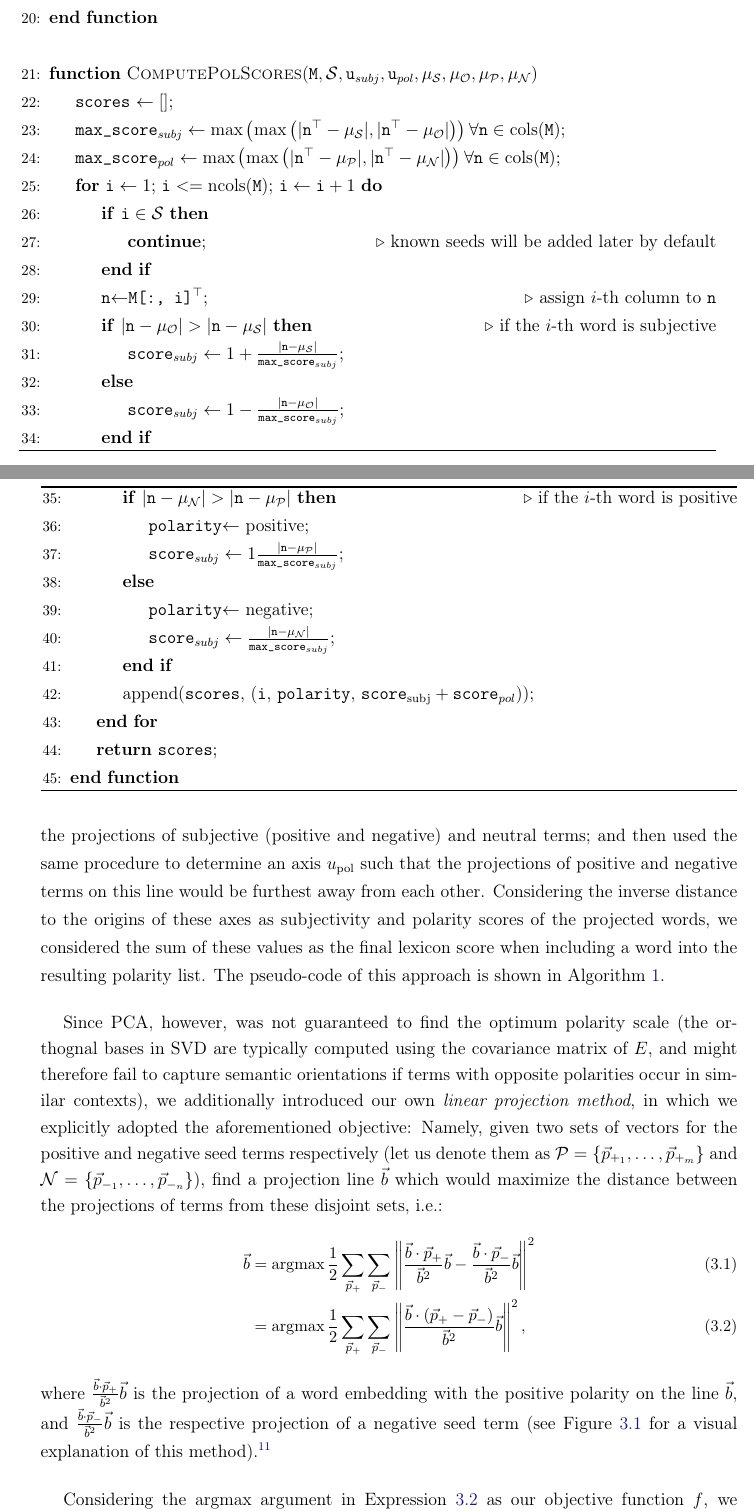
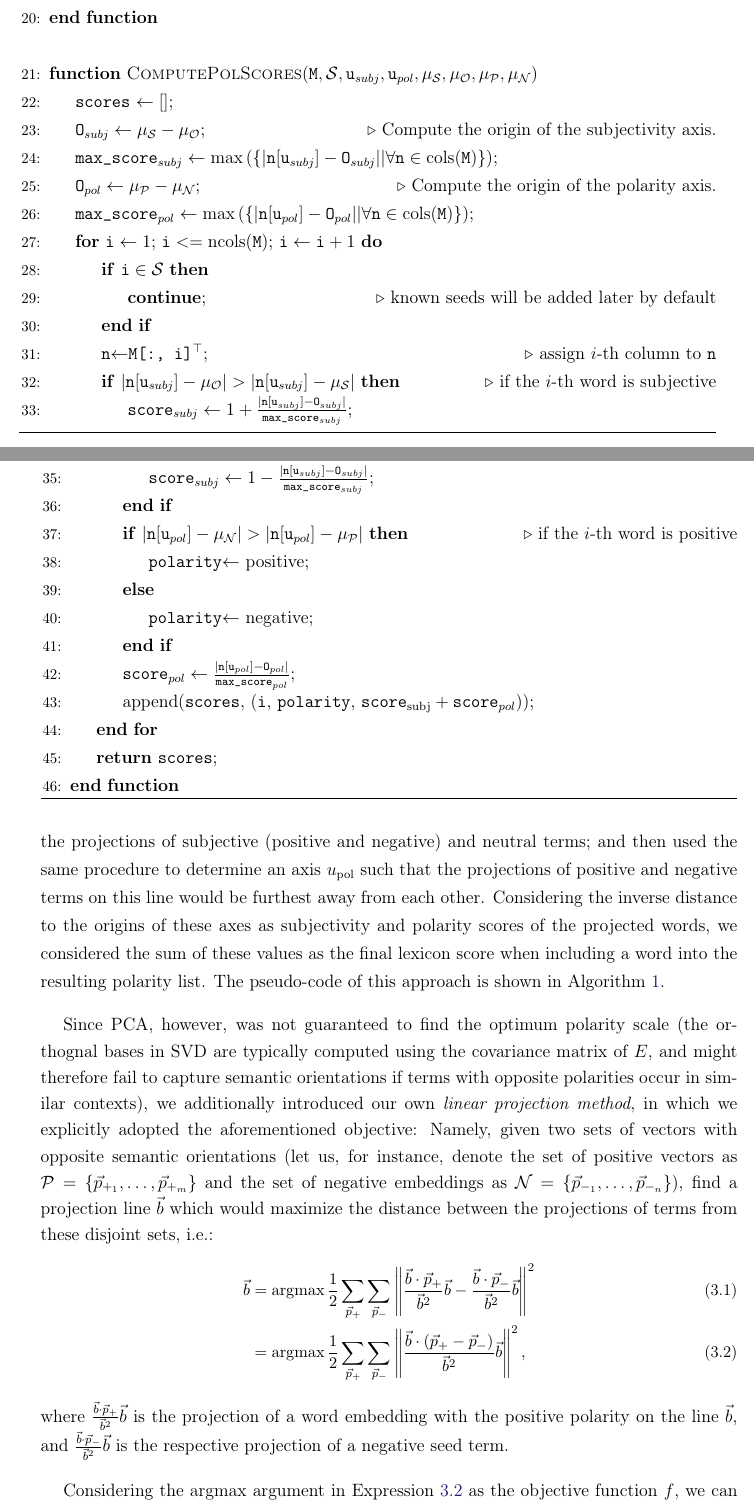
Before and after one commit to WladimirSidorenko/Dissertation, a LaTeX thesis (sidarenka_thesis.tex, which reads sentiment_lexica.tex): two parts of pages 76 and 77 of 155, joined at a grey line, cut so that both start at the same text. Compiled offline with pdfLaTeX.

Commit message:
updated pseude-cde of the PCA algorithm

```diff
--- a/sentiment_lexica.tex
+++ b/sentiment_lexica.tex
@@ -1137,20 +1137,33 @@ seeds appeared most frequently in its neighborhood.
     \Function{ComputePolScores}{$\vars{M}, \mathcal{S}, \vars{u}_{subj}, \vars{u}_{pol},
       \mu_{\mathcal{S}}, \mu_{\mathcal{O}}, \mu_{\mathcal{P}}, \mu_{\mathcal{N}}$}
     \State\vars{scores} $\gets []$;
-    \State\vars{max\_score}$_{subj}\gets\max\left(\max\left(|\vars{n}^\top - \mu_{\mathcal{S}}|,%
-        |\vars{n}^\top - \mu_{\mathcal{O}}|\right)\right)\forall \vars{n}\in\func{cols}(\vars{M})$;
-    \State\vars{max\_score}$_{pol}\gets\max\left(\max\left(|\vars{n}^\top - \mu_{\mathcal{P}}|,%
-        |\vars{n}^\top - \mu_{\mathcal{N}}|\right)\right)\forall\vars{n}\in\func{cols}(\vars{M})$;
+
+    \State\vars{O}$_{subj}\gets\mu_{\mathcal{S}} -
+    \mu_{\mathcal{O}}$;\Comment{Compute the origin of the
+      subjectivity axis.}
+
+    \State\vars{max\_score}$_{subj}\gets\max\left(\{|\vars{n}\lbrack\vars{u}_{subj}\rbrack%
+      - \vars{O}_{subj}| |\forall\vars{n}\in\func{cols}(\vars{M})\}\right)$;
+
+    \State\vars{O}$_{pol}\gets\mu_{\mathcal{P}} -
+    \mu_{\mathcal{N}}$;\Comment{Compute the origin of the polarity
+      axis.}
+
+    \State\vars{max\_score}$_{pol}\gets\max\left(\{|\vars{n}\lbrack\vars{u}_{pol}\rbrack%
+      - \vars{O}_{pol}| |\forall\vars{n}\in\func{cols}(\vars{M})\}\right)$;
+
     \For{$\vars{i}\gets 1$; $\vars{i} <= \func{ncols}(\vars{M})$; $\vars{i}\gets\vars{i} + 1$}
     \If {$\vars{i} \in \mathcal{S}$}
     \State \textbf{continue};\Comment{known seeds will be added later by default}
     \EndIf
     \State \vars{n}$\gets$\vars{M[:, i]}$^\top$;\Comment{assign $i$-th column to \vars{n}}
-    \If {$|\vars{n} - \mu_{\mathcal{O}}| > |\vars{n} - \mu_{\mathcal{S}}|$}\Comment{if the $i$-th word is subjective}
-    \State\vars{score}$_{subj}\gets 1 + \frac{|\vars{n} - \mu_{\mathcal{S}}|}{\vars{max\_score}_{subj}}$;
-    \Else
-    \State\vars{score}$_{subj}\gets 1 - \frac{|\vars{n} - \mu_{\mathcal{O}}|}{\vars{max\_score}_{subj}}$;
-    \EndIf
+
+    \If {$|\vars{n}\lbrack\vars{u}_{subj}\rbrack - \mu_{\mathcal{O}}| > %
+      |\vars{n}\lbrack\vars{u}_{subj}\rbrack - \mu_{\mathcal{S}}|$}%
+    \Comment{if the $i$-th word is subjective}
+
+    \State\vars{score}$_{subj}\gets 1 + %
+    \frac{|\vars{n}\lbrack\vars{u}_{subj}\rbrack - \vars{O}_{subj}|}{\vars{max\_score}_{subj}}$;
     \algstore{sentilex-pca}
   \end{algorithmic}
   \caption[Sentiment lexicon generation using PCA.]{Sentiment lexicon
@@ -1160,13 +1173,22 @@ seeds appeared most frequently in its neighborhood.
 \begin{algorithm}
   \begin{algorithmic}[1]
     \algrestore{sentilex-pca}
-    \If {$|\vars{n} - \mu_{\mathcal{N}}| > |\vars{n} - \mu_{\mathcal{P}}|$}\Comment{if the $i$-th word is positive}
+    \Else
+    \State\vars{score}$_{subj}\gets 1 - %
+    \frac{|\vars{n}\lbrack\vars{u}_{subj}\rbrack - \vars{O}_{subj}|}{\vars{max\_score}_{subj}}$;
+    \EndIf
+
+    \If {$|\vars{n}\lbrack\vars{u}_{pol}\rbrack - \mu_{\mathcal{N}}| > %
+      |\vars{n}\lbrack\vars{u}_{pol}\rbrack - \mu_{\mathcal{P}}|$}%
+    \Comment{if the $i$-th word is positive}
+
     \State\vars{polarity}$\gets$ positive;
-    \State\vars{score}$_{subj}\gets 1 \frac{|\vars{n} - \mu_{\mathcal{P}}|}{\vars{max\_score}_{subj}}$;
     \Else
     \State \vars{polarity}$\gets$ negative;
-    \State\vars{score}$_{subj}\gets \frac{|\vars{n} - \mu_{\mathcal{N}}|}{\vars{max\_score}_{subj}}$;
     \EndIf
+    \State\vars{score}$_{pol}\gets%
+    \frac{|\vars{n}\lbrack\vars{u}_{pol}\rbrack %
+      - \vars{O}_{pol}|}{\vars{max\_score}_{pol}}$;
     \State\func{append}(\vars{scores},
     (\vars{i}, \vars{polarity}, $\vars{score}_{\textrm{subj}} + \vars{score}_{pol}$));
     \EndFor
@@ -1207,9 +1229,10 @@ covariance matrix of $E$, and might therefore fail to capture semantic
 orientations if terms with opposite polarities occur in similar
 contexts), we additionally introduced our own \emph{linear projection
   method}, in which we explicitly adopted the aforementioned
-objective: Namely, given two sets of vectors for the positive and
-negative seed terms respectively (let us denote them as
-$\mathcal{P} = \{\vec{p}_{+_1},\ldots,\vec{p}_{+_m}\}$ and
+objective: Namely, given two sets of vectors with opposite semantic
+orientations (let us, for instance, denote the set of positive vectors
+as $\mathcal{P} = \{\vec{p}_{+_1},\ldots,\vec{p}_{+_m}\}$ and the set
+of negative embeddings as
 $\mathcal{N} = \{\vec{p}_{-_1},\ldots,\vec{p}_{-_n}\}$), find a
 projection line $\vec{b}$ which would maximize the distance between
 the projections of terms from these disjoint sets, i.e.: {\small%
@@ -1224,14 +1247,15 @@ the projections of terms from these disjoint sets, i.e.: {\small%
 where $\frac{\vec{b}\cdot\vec{p}_+}{\vec{b}^2}\vec{b}$ is the
 projection of a word embedding with the positive polarity on the line
 $\vec{b}$, and $\frac{\vec{b}\cdot\vec{p}_-}{\vec{b}^2}\vec{b}$ is the
-respective projection of a negative seed term (see
-Figure~\ref{fig:linproj.L.M} for a visual explanation of this
-method).\footnote{Since we are only interested in finding the slope of
-  the projection line, we assume an intercept of zero.}
-
-Considering the $\argmax$ argument in Expression~\ref{eq:f} as our
-objective function $f$, we computed the gradient of this function
-w.r.t. the projection line $\vec{b}$:
+respective projection of a negative seed term.
+
+% (see Figure~\ref{fig:linproj.L.M} for a visual explanation of this
+% method).\footnote{Since we are only interested in finding the slope of
+%   the projection line, we assume an intercept of zero.}
+
+Considering the $\argmax$ argument in Expression~\ref{eq:f} as the
+objective function~$f$, we can compute the gradient of~$f$ with
+respect to the projection line~$\vec{b}$:
 
 {\small%
   \begin{align}
```
Also changed, not shown: sentiment_lexica.tex (26 more changed lines).
